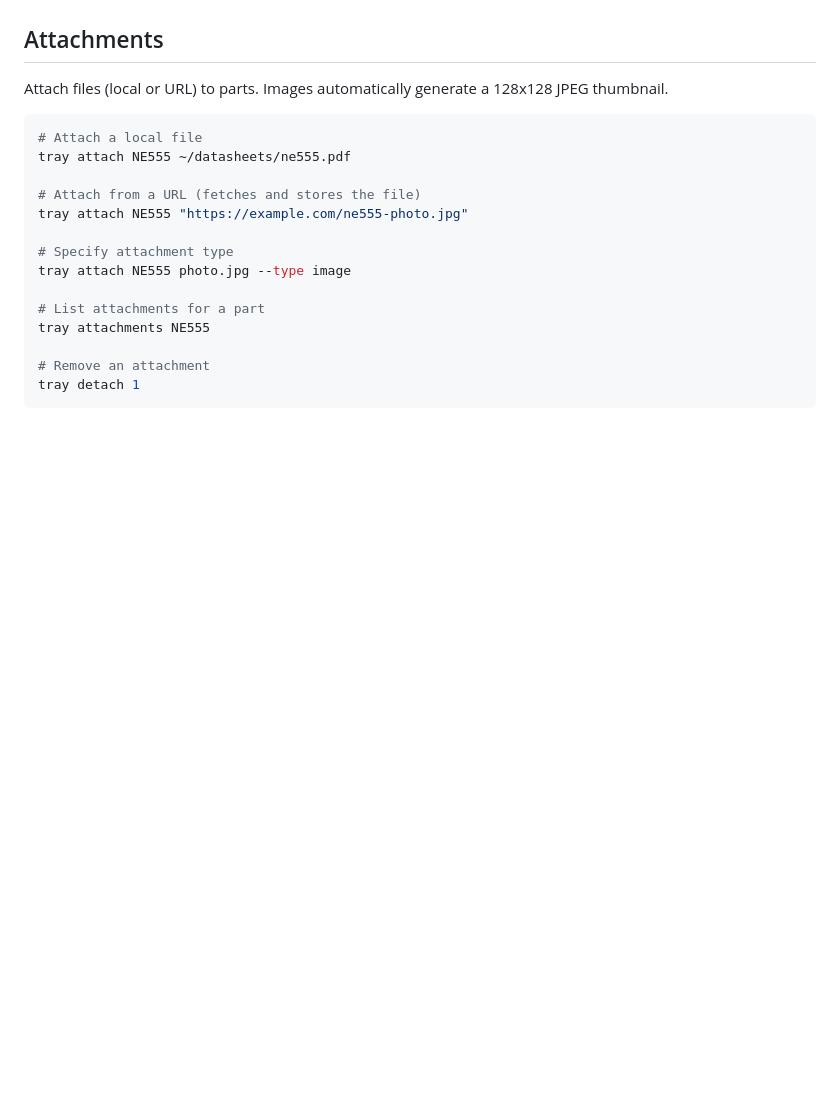
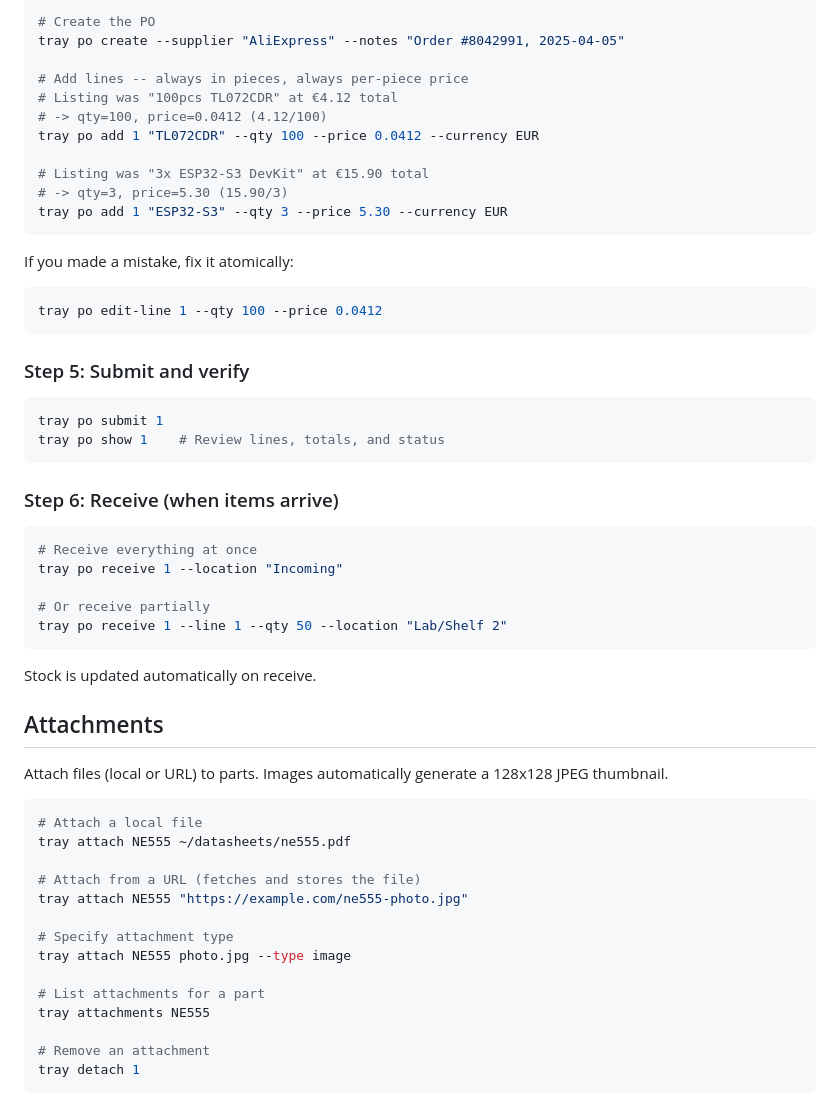
Before and after one commit to willwillems/tray, a Markdown page: skills/tray/SKILL.md, the part around one of its changes. Rendered like a GitHub page; blank space fills up the shorter version.

````diff
--- a/skills/tray/SKILL.md
+++ b/skills/tray/SKILL.md
@@ -155,3 +227,41 @@ Status flow: `draft` -> `ordered` -> `partial` -> `received` (or `cancelled`). R
+```bash
+# Create the PO
+tray po create --supplier "AliExpress" --notes "Order #8042991, 2025-04-05"
+
+# Add lines -- always in pieces, always per-piece price
+# Listing was "100pcs TL072CDR" at €4.12 total
+# -> qty=100, price=0.0412 (4.12/100)
+tray po add 1 "TL072CDR" --qty 100 --price 0.0412 --currency EUR
+
+# Listing was "3x ESP32-S3 DevKit" at €15.90 total
+# -> qty=3, price=5.30 (15.90/3)
+tray po add 1 "ESP32-S3" --qty 3 --price 5.30 --currency EUR
+```
+
+If you made a mistake, fix it atomically:
+```bash
+tray po edit-line 1 --qty 100 --price 0.0412
+```
+
+### Step 5: Submit and verify
+
+```bash
+tray po submit 1
+tray po show 1    # Review lines, totals, and status
+```
+
+### Step 6: Receive (when items arrive)
+
+```bash
+# Receive everything at once
+tray po receive 1 --location "Incoming"
+
+# Or receive partially
+tray po receive 1 --line 1 --qty 50 --location "Lab/Shelf 2"
+```
+
+Stock is updated automatically on receive.
+
 ## Attachments
 
 Attach files (local or URL) to parts. Images automatically generate a 128x128 JPEG thumbnail.
````
Also changed, not shown: other parts of skills/tray/SKILL.md (+72 -0 lines).
